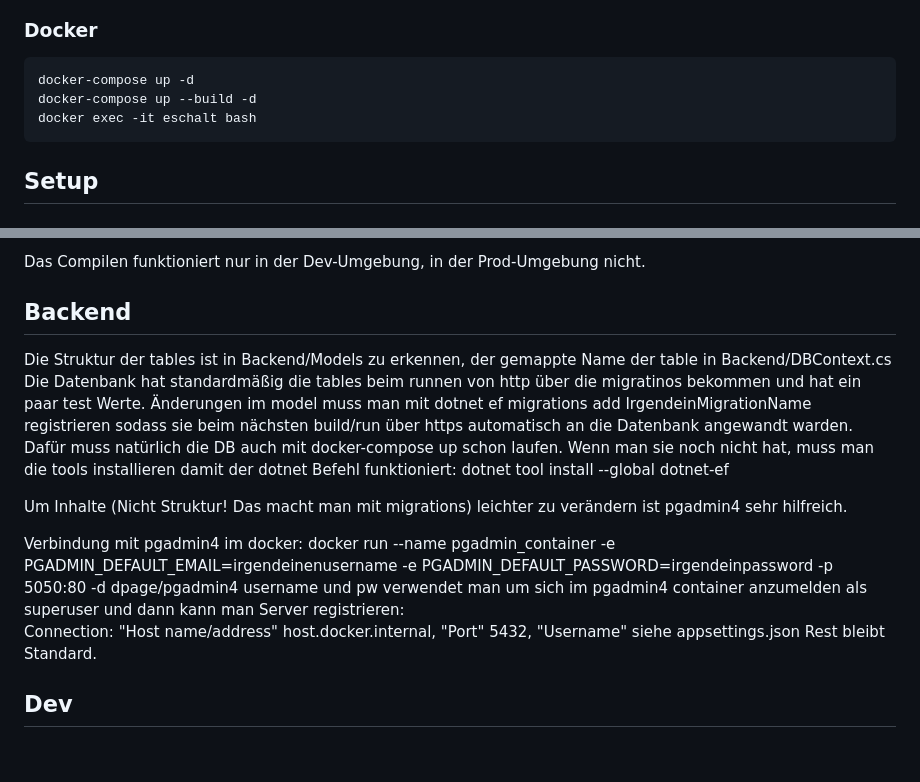
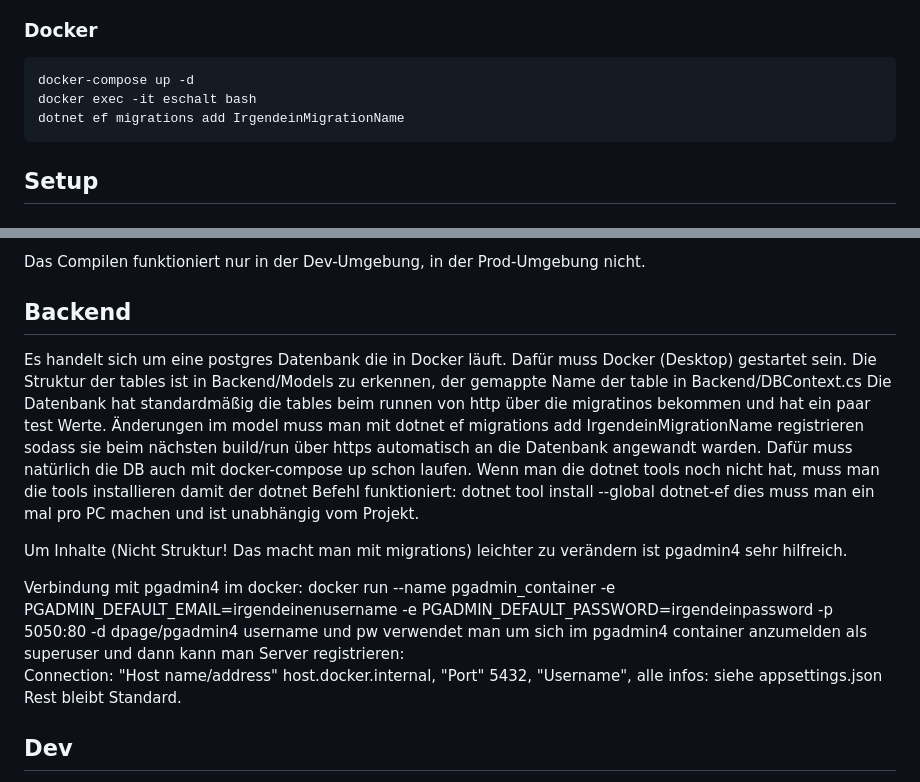
Before and after one commit to BSCDulak/Innolab_e-Schalt, a Markdown page: README.md, 2 parts joined by grey strips. GitHub-like rendering; blank space fills up the shorter version.

````diff
--- a/README.md
+++ b/README.md
@@ -4,8 +4,8 @@
 ### Docker
 ```shell
 docker-compose up -d
-docker-compose up --build -d
 docker exec -it eschalt bash
+dotnet ef migrations add IrgendeinMigrationName
 ```
 
 ## Setup
@@ -61,15 +61,16 @@ können nur CSS-Files sein, keine SASS-Files.
 Das Compilen funktioniert nur in der Dev-Umgebung, in der Prod-Umgebung nicht.
 
 ## Backend
-
+Es handelt sich um eine postgres Datenbank die in Docker läuft. Dafür muss Docker (Desktop) gestartet sein.
 Die Struktur der tables ist in Backend/Models zu erkennen, der gemappte Name der table in Backend/DBContext.cs
 Die Datenbank hat standardmäßig die tables beim runnen von http über die migratinos bekommen und hat ein paar test Werte.
 Änderungen im model muss man mit
 dotnet ef migrations add IrgendeinMigrationName
 registrieren sodass sie beim nächsten build/run über https automatisch an die Datenbank angewandt warden.
 Dafür muss natürlich die DB auch mit docker-compose up schon laufen.
-Wenn man sie noch nicht hat, muss man die tools installieren damit der dotnet Befehl funktioniert:
+Wenn man die dotnet tools noch nicht hat, muss man die tools installieren damit der dotnet Befehl funktioniert:
 dotnet tool install --global dotnet-ef
+dies muss man ein mal pro PC machen und ist unabhängig vom Projekt.
 
 Um Inhalte (Nicht Struktur! Das macht man mit migrations) leichter zu verändern ist pgadmin4 sehr hilfreich.
 
@@ -77,7 +78,7 @@ Verbindung mit pgadmin4 im docker:
 docker run --name pgadmin_container -e PGADMIN_DEFAULT_EMAIL=irgendeinenusername -e PGADMIN_DEFAULT_PASSWORD=irgendeinpassword -p 5050:80 -d dpage/pgadmin4
 username und pw verwendet man um sich im pgadmin4 container anzumelden als superuser und dann kann man
 Server registrieren:
-Connection: "Host name/address" host.docker.internal, "Port" 5432, "Username" siehe appsettings.json
+Connection: "Host name/address" host.docker.internal, "Port" 5432, "Username", alle infos: siehe appsettings.json
 Rest bleibt Standard.
 
 ## Dev
````
Also changed, not shown: other parts of README.md (+1 -1 lines).
